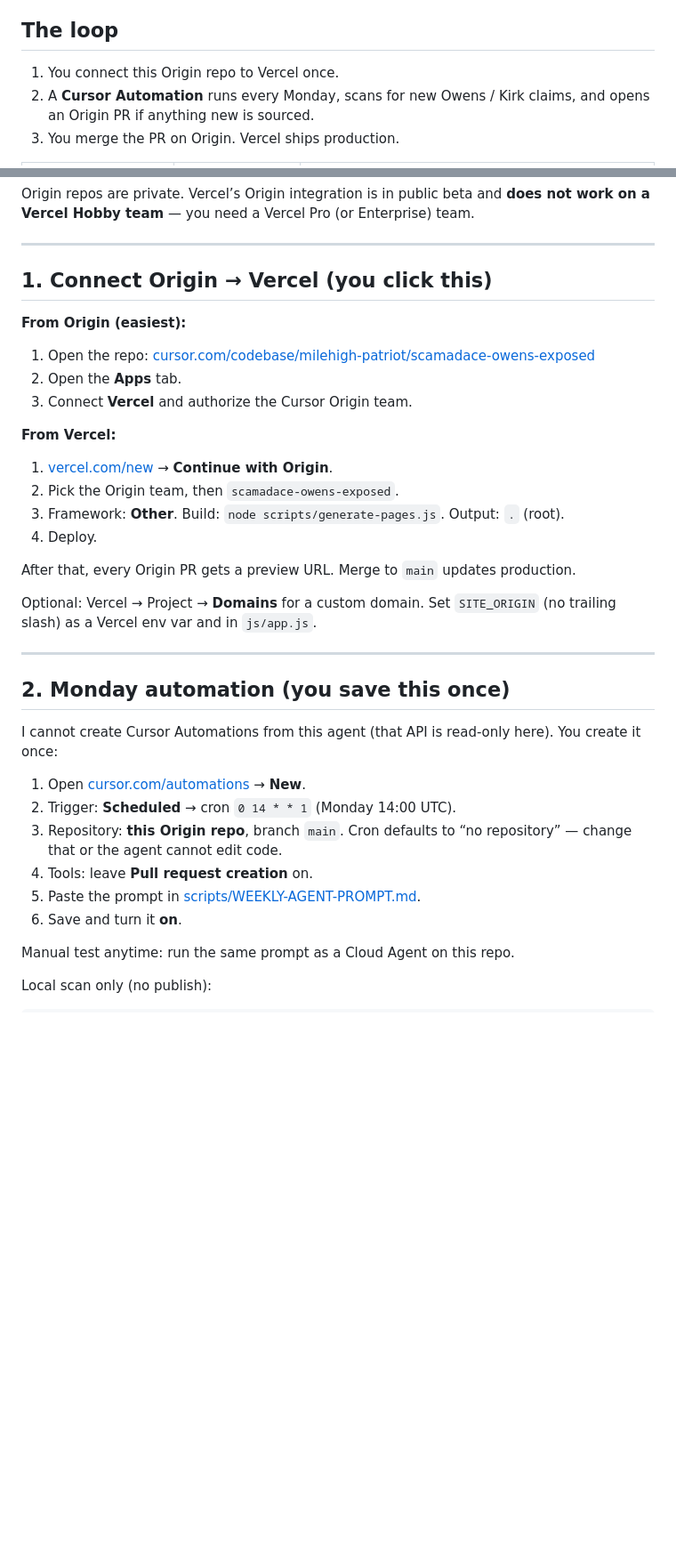
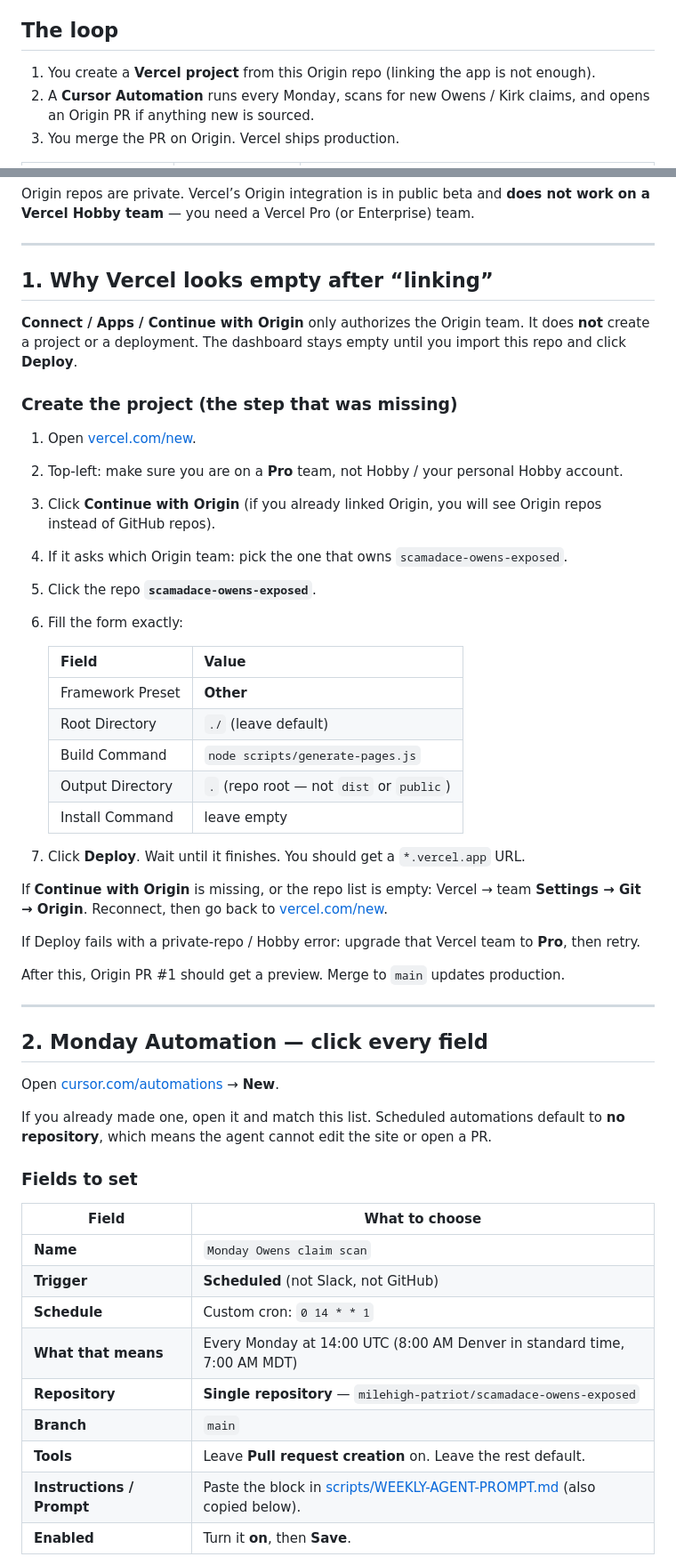
Before and after one commit to MileHighPatriot/scamadace-owens-exposed, a Markdown page: DEPLOY.md, 2 parts joined by grey strips. Shown at 89% size. Drawn GitHub-style; blank space fills up the shorter version.

Commit message:
Document that Origin link is not a Vercel project, plus Automation fields.
Co-authored-by: kluper0393 <kluper0393@outlook.com>

```diff
--- a/DEPLOY.md
+++ b/DEPLOY.md
@@ -4,7 +4,7 @@ This repo lives on **Cursor Origin**. Vercel can deploy Origin repos directly. G
 
 ## The loop
 
-1. You connect this Origin repo to Vercel once.
+1. You create a **Vercel project** from this Origin repo (linking the app is not enough).
 2. A **Cursor Automation** runs every Monday, scans for new Owens / Kirk claims, and opens an Origin PR if anything new is sourced.
 3. You merge the PR on Origin. Vercel ships production.
 
@@ -19,39 +19,54 @@ Origin repos are private. Vercel’s Origin integration is in public beta and **
 
 ---
 
-## 1. Connect Origin → Vercel (you click this)
+## 1. Why Vercel looks empty after “linking”
 
-**From Origin (easiest):**
+**Connect / Apps / Continue with Origin** only authorizes the Origin team. It does **not** create a project or a deployment. The dashboard stays empty until you import this repo and click **Deploy**.
 
-1. Open the repo: [cursor.com/codebase/milehigh-patriot/scamadace-owens-exposed](https://cursor.com/codebase/milehigh-patriot/scamadace-owens-exposed)
-2. Open the **Apps** tab.
-3. Connect **Vercel** and authorize the Cursor Origin team.
+### Create the project (the step that was missing)
 
-**From Vercel:**
+1. Open [vercel.com/new](https://vercel.com/new).
+2. Top-left: make sure you are on a **Pro** team, not Hobby / your personal Hobby account.
+3. Click **Continue with Origin** (if you already linked Origin, you will see Origin repos instead of GitHub repos).
+4. If it asks which Origin team: pick the one that owns `scamadace-owens-exposed`.
+5. Click the repo **`scamadace-owens-exposed`**.
+6. Fill the form exactly:
 
-1. [vercel.com/new](https://vercel.com/new) → **Continue with Origin**.
-2. Pick the Origin team, then `scamadace-owens-exposed`.
-3. Framework: **Other**. Build: `node scripts/generate-pages.js`. Output: `.` (root).
-4. Deploy.
+   | Field | Value |
+   |-------|--------|
+   | Framework Preset | **Other** |
+   | Root Directory | `./` (leave default) |
+   | Build Command | `node scripts/generate-pages.js` |
+   | Output Directory | `.` (repo root — not `dist` or `public`) |
+   | Install Command | leave empty |
 
-After that, every Origin PR gets a preview URL. Merge to `main` updates production.
+7. Click **Deploy**. Wait until it finishes. You should get a `*.vercel.app` URL.
 
-Optional: Vercel → Project → **Domains** for a custom domain. Set `SITE_ORIGIN` (no trailing slash) as a Vercel env var and in `js/app.js`.
+If **Continue with Origin** is missing, or the repo list is empty: Vercel → team **Settings → Git → Origin**. Reconnect, then go back to [vercel.com/new](https://vercel.com/new).
+
+If Deploy fails with a private-repo / Hobby error: upgrade that Vercel team to **Pro**, then retry.
+
+After this, Origin PR #1 should get a preview. Merge to `main` updates production.
 
 ---
 
-## 2. Monday automation (you save this once)
+## 2. Monday Automation — click every field
 
-I cannot create Cursor Automations from this agent (that API is read-only here). You create it once:
+Open [cursor.com/automations](https://cursor.com/automations) → **New**.
 
-1. Open [cursor.com/automations](https://cursor.com/automations) → **New**.
-2. Trigger: **Scheduled** → cron `0 14 * * 1` (Monday 14:00 UTC).
-3. Repository: **this Origin repo**, branch `main`. Cron defaults to “no repository” — change that or the agent cannot edit code.
-4. Tools: leave **Pull request creation** on.
-5. Paste the prompt in [scripts/WEEKLY-AGENT-PROMPT.md](scripts/WEEKLY-AGENT-PROMPT.md).
-6. Save and turn it **on**.
+If you already made one, open it and match this list. Scheduled automations default to **no repository**, which means the agent cannot edit the site or open a PR.
 
-Manual test anytime: run the same prompt as a Cloud Agent on this repo.
+### Fields to set
 
-Local scan only (no publish):
+| Field | What to choose |
+|-------|----------------|
+| **Name** | `Monday Owens claim scan` |
+| **Trigger** | **Scheduled** (not Slack, not GitHub) |
+| **Schedule** | Custom cron: `0 14 * * 1` |
+| **What that means** | Every Monday at 14:00 UTC (8:00 AM Denver in standard time, 7:00 AM MDT) |
+| **Repository** | **Single repository** — `milehigh-patriot/scamadace-owens-exposed` |
+| **Branch** | `main` |
+| **Tools** | Leave **Pull request creation** on. Leave the rest default. |
+| **Instructions / Prompt** | Paste the block in [scripts/WEEKLY-AGENT-PROMPT.md](scripts/WEEKLY-AGENT-PROMPT.md) (also copied below). |
+| **Enabled** | Turn it **on**, then **Save**. |
 
```
Also changed, not shown: other parts of DEPLOY.md (+27 -17 lines).
